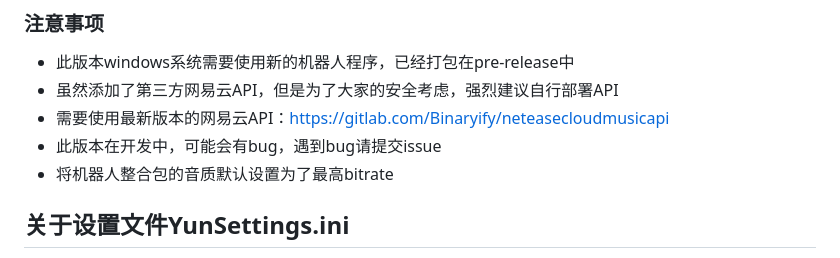
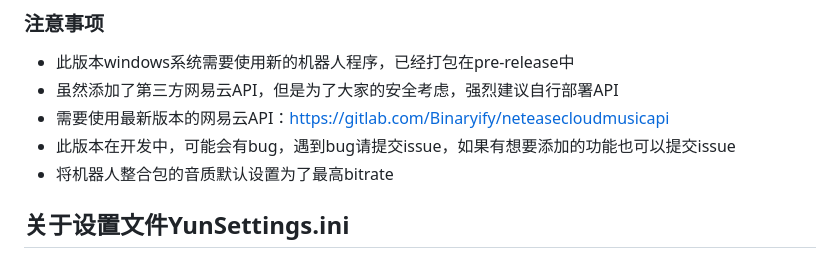
Before and after one commit to ZHANGTIANYAO1/TS3AudioBot-NetEaseCloudmusic-plugin, a Markdown page: README.md, the part around the change. Rendered like a GitHub page.

```diff
--- a/README.md
+++ b/README.md
@@ -20,7 +20,7 @@
 - 此版本windows系统需要使用新的机器人程序，已经打包在pre-release中
 - 虽然添加了第三方网易云API，但是为了大家的安全考虑，强烈建议自行部署API
 - 需要使用最新版本的网易云API：https://gitlab.com/Binaryify/neteasecloudmusicapi
-- 此版本在开发中，可能会有bug，遇到bug请提交issue
+- 此版本在开发中，可能会有bug，遇到bug请提交issue，如果有想要添加的功能也可以提交issue
 - 将机器人整合包的音质默认设置为了最高bitrate
 
 ## 关于设置文件YunSettings.ini
```
